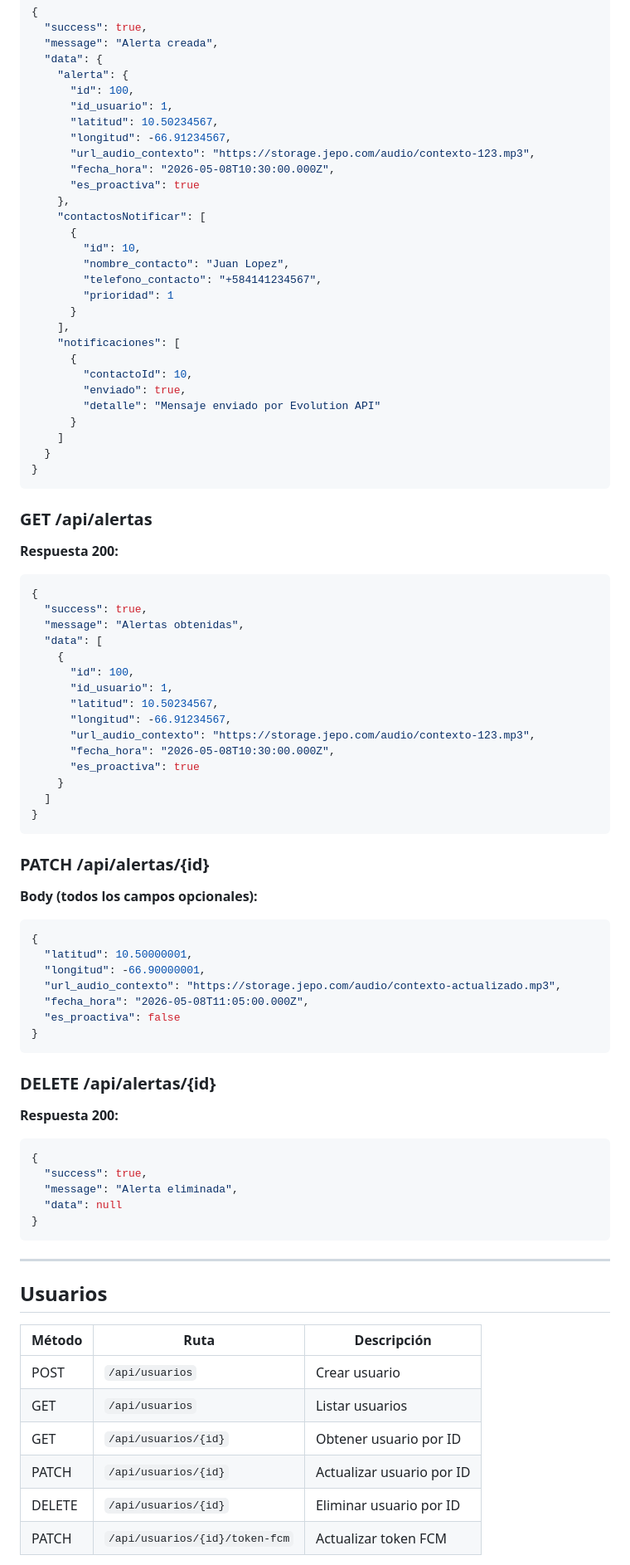
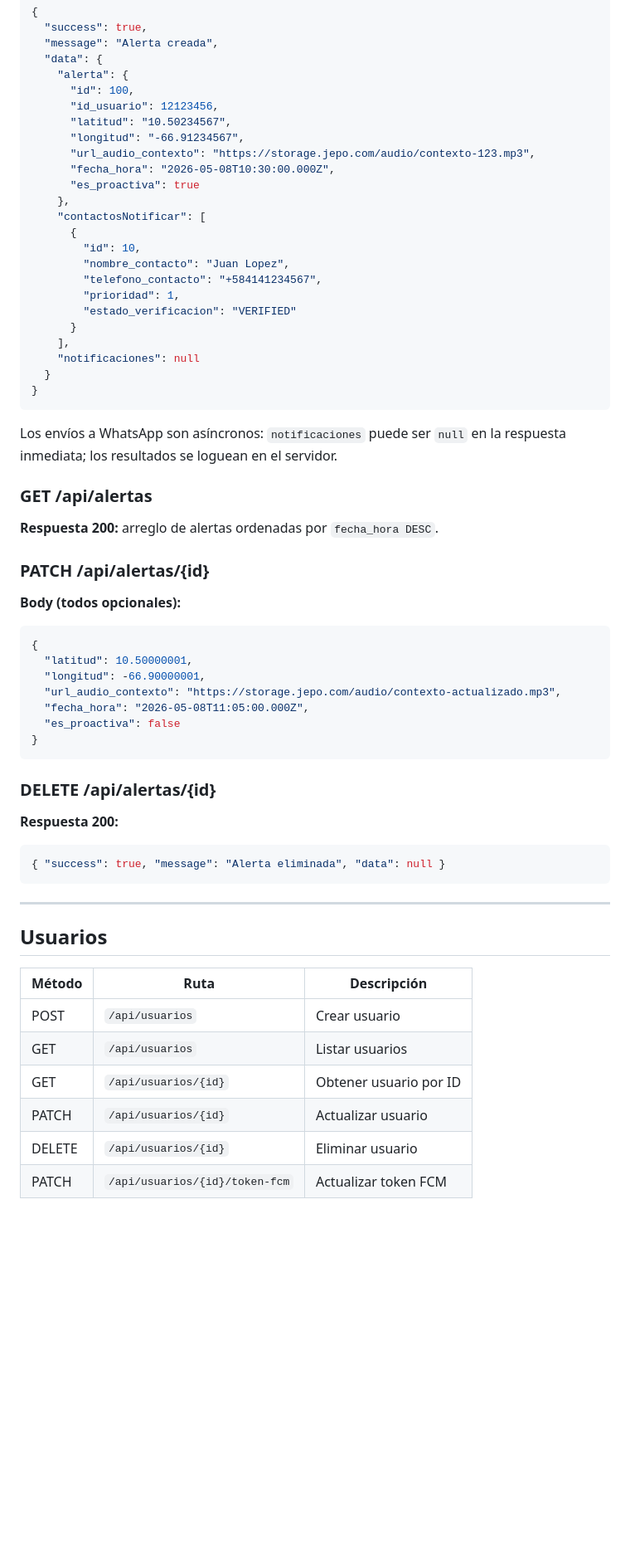
Before and after one commit to cesardarizaleta/jepo, a Markdown page: .kiro/steering/jepo-api.md, the part around one of its changes. Shown at 83% size. Rendered like a GitHub page; blank space fills up the shorter version.

````diff
--- a/.kiro/steering/jepo-api.md
+++ b/.kiro/steering/jepo-api.md
@@ -277,9 +390,9 @@ El token se obtiene en `/api/auth/register` o `/api/auth/login`.
   "data": {
     "alerta": {
       "id": 100,
-      "id_usuario": 1,
-      "latitud": 10.50234567,
-      "longitud": -66.91234567,
+      "id_usuario": 12123456,
+      "latitud": "10.50234567",
+      "longitud": "-66.91234567",
       "url_audio_contexto": "https://storage.jepo.com/audio/contexto-123.mp3",
       "fecha_hora": "2026-05-08T10:30:00.000Z",
       "es_proactiva": true
@@ -289,45 +402,24 @@ El token se obtiene en `/api/auth/register` o `/api/auth/login`.
         "id": 10,
         "nombre_contacto": "Juan Lopez",
         "telefono_contacto": "+584141234567",
-        "prioridad": 1
+        "prioridad": 1,
+        "estado_verificacion": "VERIFIED"
       }
     ],
-    "notificaciones": [
-      {
-        "contactoId": 10,
-        "enviado": true,
-        "detalle": "Mensaje enviado por Evolution API"
-      }
-    ]
+    "notificaciones": null
   }
 }
 ```
 
+Los envíos a WhatsApp son asíncronos: `notificaciones` puede ser `null` en la respuesta inmediata; los resultados se loguean en el servidor.
+
 ### GET /api/alertas
 
-**Respuesta 200:**
-
-```json
-{
-  "success": true,
-  "message": "Alertas obtenidas",
-  "data": [
-    {
-      "id": 100,
-      "id_usuario": 1,
-      "latitud": 10.50234567,
-      "longitud": -66.91234567,
-      "url_audio_contexto": "https://storage.jepo.com/audio/contexto-123.mp3",
-      "fecha_hora": "2026-05-08T10:30:00.000Z",
-      "es_proactiva": true
-    }
-  ]
-}
-```
+**Respuesta 200:** arreglo de alertas ordenadas por `fecha_hora DESC`.
 
 ### PATCH /api/alertas/{id}
 
-**Body (todos los campos opcionales):**
+**Body (todos opcionales):**
 
 ```json
 {
@@ -344,11 +436,7 @@ El token se obtiene en `/api/auth/register` o `/api/auth/login`.
 **Respuesta 200:**
 
 ```json
-{
-  "success": true,
-  "message": "Alerta eliminada",
-  "data": null
-}
+{ "success": true, "message": "Alerta eliminada", "data": null }
 ```
 
 ---
@@ -360,6 +448,6 @@ El token se obtiene en `/api/auth/register` o `/api/auth/login`.
 | POST | `/api/usuarios` | Crear usuario |
 | GET | `/api/usuarios` | Listar usuarios |
 | GET | `/api/usuarios/{id}` | Obtener usuario por ID |
-| PATCH | `/api/usuarios/{id}` | Actualizar usuario por ID |
-| DELETE | `/api/usuarios/{id}` | Eliminar usuario por ID |
+| PATCH | `/api/usuarios/{id}` | Actualizar usuario |
+| DELETE | `/api/usuarios/{id}` | Eliminar usuario |
 | PATCH | `/api/usuarios/{id}/token-fcm` | Actualizar token FCM |
````
Also changed, not shown: other parts of .kiro/steering/jepo-api.md (+212 -66 lines).
